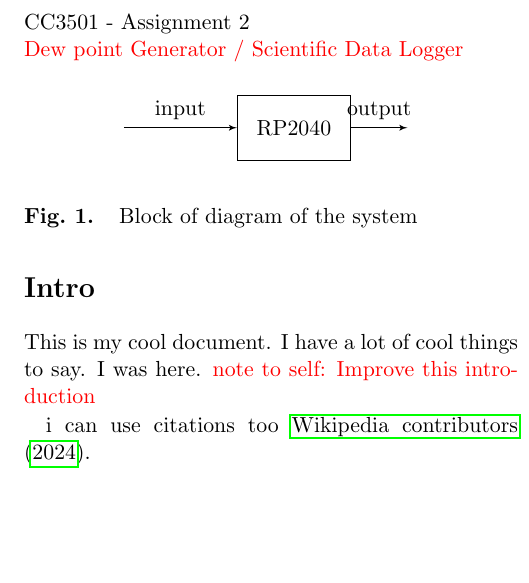
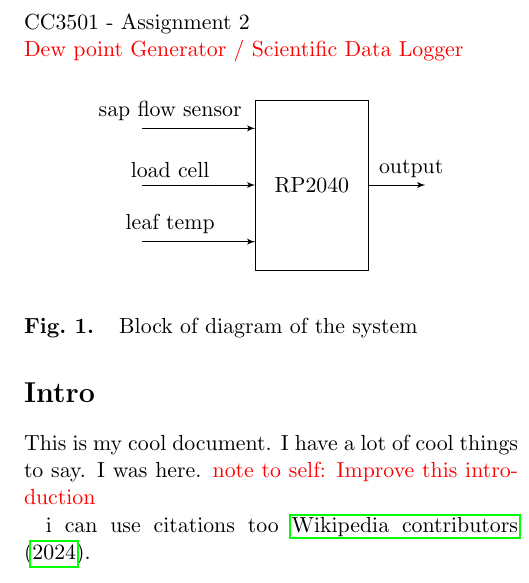
Before and after one commit to H-unter/CC3501-Assignment-2, a LaTeX document (report/main.tex, which reads report/sec2.1_components.tex): part of one column of page 3 of 3, cut so that both start at the same text, the shorter picture padded with empty space. Compiled offline with pdfLaTeX.

Commit message:
Edit block diagram

```diff
--- a/report/sec2.1_components.tex
+++ b/report/sec2.1_components.tex
@@ -12,11 +12,13 @@ i can use citations too \cite{normal_distribution_wiki_page}.
 
         % Inputs
         % \node [input] (input_name) {};
-        \node [input] (input) {};
+        \node [input] (sensor_1) {};
+        \node [input, yshift= 1cm] (sensor_2) {};
+        \node [input, yshift= -1cm] (sensor_3) {};
 
         % Blocks
         % \node [block, location, node distance=xcm, minimum width=xcm] (block_name) {label};
-        \node [block, right of=input, node distance=3cm, minimum width=2cm] (RP2040) {RP2040};
+        \node [block, right of=sensor_1, node distance=3cm, minimum width=2cm, minimum height=3cm] (RP2040) {RP2040};
 
         % Outputs
         % \node [output, location] (output_name) {};
@@ -24,8 +26,11 @@ i can use citations too \cite{normal_distribution_wiki_page}.
 
         % Arrows
         % \draw [->] (point_A) -- node {label} (point_B);
-        \draw [->] (input) -- node {input} (RP2040);
-        \draw [->] (RP2040) -- node {output} (output);
+        \draw [->] (sensor_1) -- ++ (2,0) node [near start, above] {load cell} (RP2040);
+        \draw [->] (sensor_2) -- ++ (2,0) node [near start, above] {sap flow sensor} (RP2040);
+        \draw [->] (sensor_3) -- ++ (2,0) node [near start, above] {leaf temp} (RP2040);
+
+        \draw [->] (RP2040) -- node [near end, above] {output} (output);
 
     \end{tikzpicture}
     \end{center}
```
Also changed, not shown: report/main.pdf.
